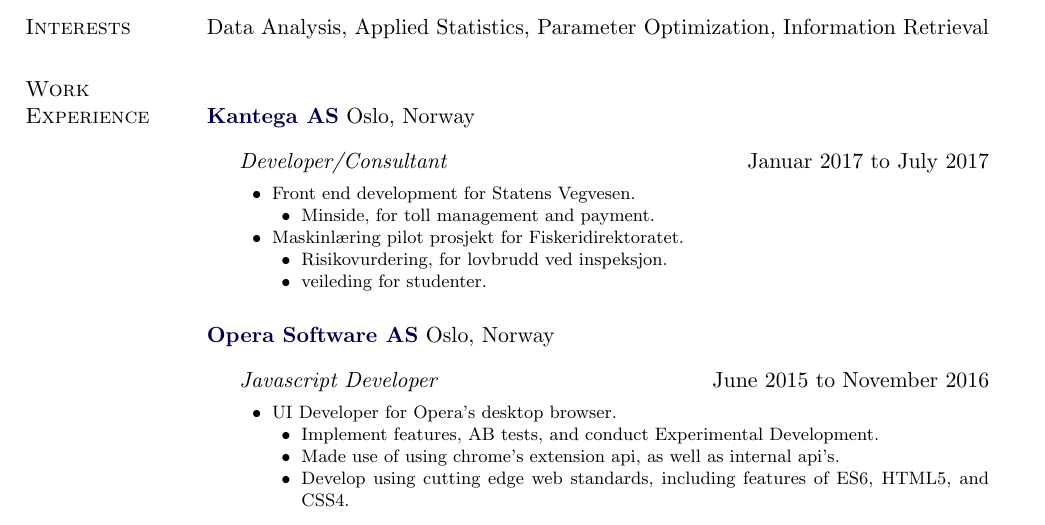
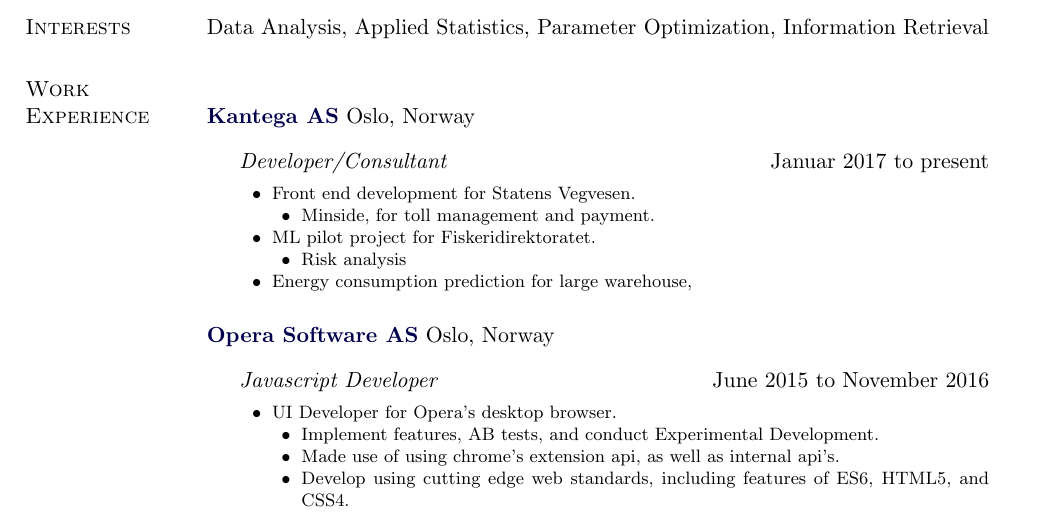
Before and after one commit to henrikq/cv, a LaTeX CV (cv.tex): part of page 1 of 2, cut so that both start at the same text. Compiled offline with pdfLaTeX.

Commit message:
update Kantega timeframe

```diff
--- a/cv.tex
+++ b/cv.tex
@@ -217,18 +217,18 @@
 Oslo, Norway
 \begin{outerlist}
 \item[] \textit{Developer/Consultant}
-  \hfill Januar 2017 to July 2017
+  \hfill Januar 2017 to present
   \begin{innerlist}
       \footnotesize
     \item Front end development for Statens Vegvesen.
       \begin{innerlist}
         \item Minside, for toll management and payment.
       \end{innerlist}
-    \item Maskinlæring pilot prosjekt for Fiskeridirektoratet.
+    \item ML pilot project for Fiskeridirektoratet.
       \begin{innerlist}
-        \item Risikovurdering, for lovbrudd ved inspeksjon.
-        \item veileding for studenter.
+        \item Risk analysis
       \end{innerlist}
+    \item Energy consumption prediction for large warehouse,
   \end{innerlist}
 \end{outerlist}
 \blankline
```
